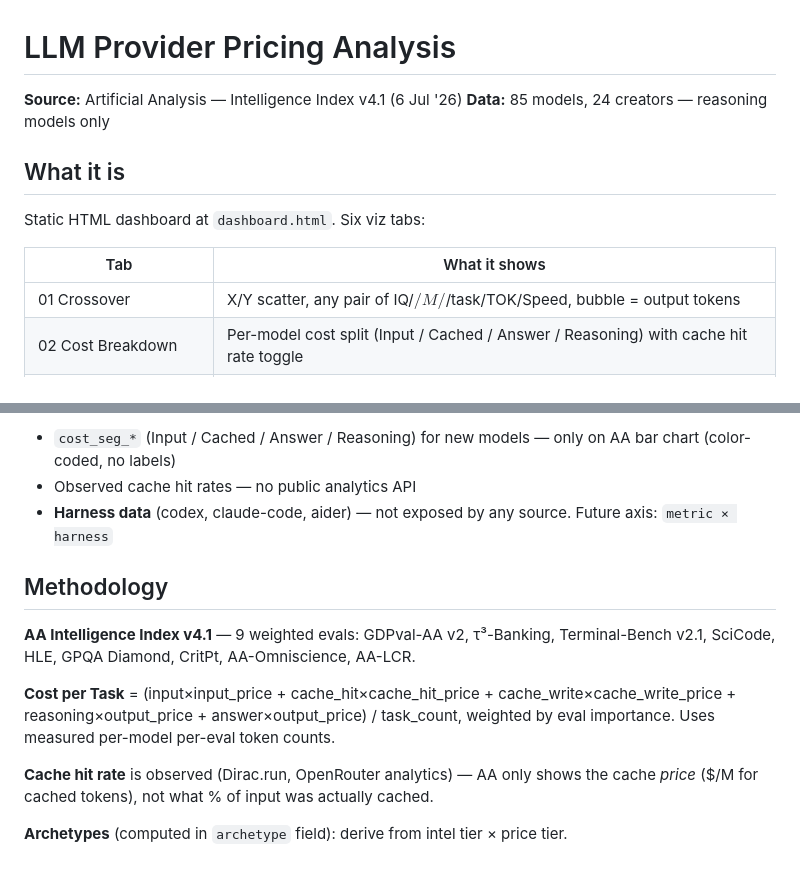
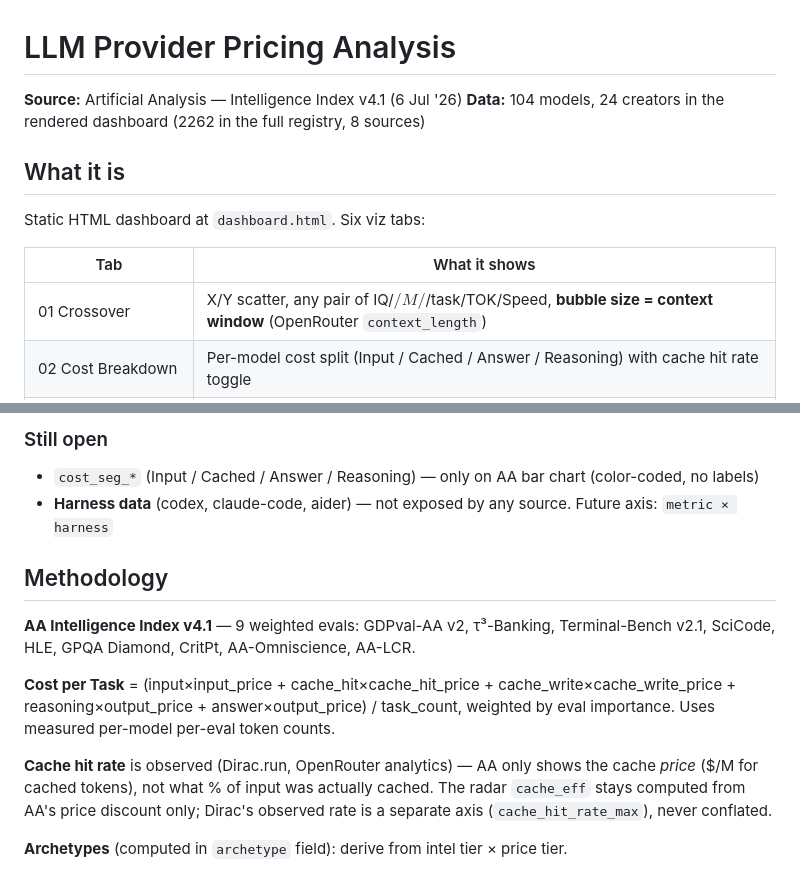
Before and after one commit to Nirvaxstiel/artificialanalysis-at-home, a Markdown page: LLM Provider Pricing Analysis.md, 2 parts joined by grey strips. Drawn GitHub-style.

```diff
--- a/LLM Provider Pricing Analysis.md
+++ b/LLM Provider Pricing Analysis.md
@@ -1,7 +1,7 @@
 # LLM Provider Pricing Analysis
 
 **Source:** Artificial Analysis — Intelligence Index v4.1 (6 Jul '26)
-**Data:** 85 models, 24 creators — reasoning models only
+**Data:** 104 models, 24 creators in the rendered dashboard (2262 in the full registry, 8 sources)
 
 ## What it is
 
@@ -9,7 +9,7 @@ Static HTML dashboard at `dashboard.html`. Six viz tabs:
 
 | Tab | What it shows |
 |-----|---------------|
-| 01 Crossover | X/Y scatter, any pair of IQ/$/M/$/task/TOK/Speed, bubble = output tokens |
+| 01 Crossover | X/Y scatter, any pair of IQ/$/M/$/task/TOK/Speed, **bubble size = context window** (OpenRouter `context_length`) |
 | 02 Cost Breakdown | Per-model cost split (Input / Cached / Answer / Reasoning) with cache hit rate toggle |
 | 03 Provider Archetypes | Radar per creator: IQ / Speed / Token Eff / Cache Eff / Cost Eff |
 | 04 Speed-Adjusted Cost | Speed × $/task scatter with sweet-spot quadrant |
@@ -60,6 +74,6 @@ Static HTML dashboard at `dashboard.html`. Six viz tabs:
 
-- `cost_seg_*` (Input / Cached / Answer / Reasoning) for new models — only on AA bar chart (color-coded, no labels)
-- Observed cache hit rates — no public analytics API
+### Still open
+- `cost_seg_*` (Input / Cached / Answer / Reasoning) — only on AA bar chart (color-coded, no labels)
 - **Harness data** (codex, claude-code, aider) — not exposed by any source. Future axis: `metric × harness`
 
 ## Methodology
@@ -68,7 +82,7 @@ Static HTML dashboard at `dashboard.html`. Six viz tabs:
 
 **Cost per Task** = (input×input_price + cache_hit×cache_hit_price + cache_write×cache_write_price + reasoning×output_price + answer×output_price) / task_count, weighted by eval importance. Uses measured per-model per-eval token counts.
 
-**Cache hit rate** is observed (Dirac.run, OpenRouter analytics) — AA only shows the cache *price* ($/M for cached tokens), not what % of input was actually cached.
+**Cache hit rate** is observed (Dirac.run, OpenRouter analytics) — AA only shows the cache *price* ($/M for cached tokens), not what % of input was actually cached. The radar `cache_eff` stays computed from AA's price discount only; Dirac's observed rate is a separate axis (`cache_hit_rate_max`), never conflated.
 
 **Archetypes** (computed in `archetype` field): derive from intel tier × price tier.
 - `frontier`: intel ≥ 55
```
Also changed, not shown: other parts of LLM Provider Pricing Analysis.md (+38 -24 lines), README.md (+14 -10 lines), viz/README.md (+12 -7 lines).
